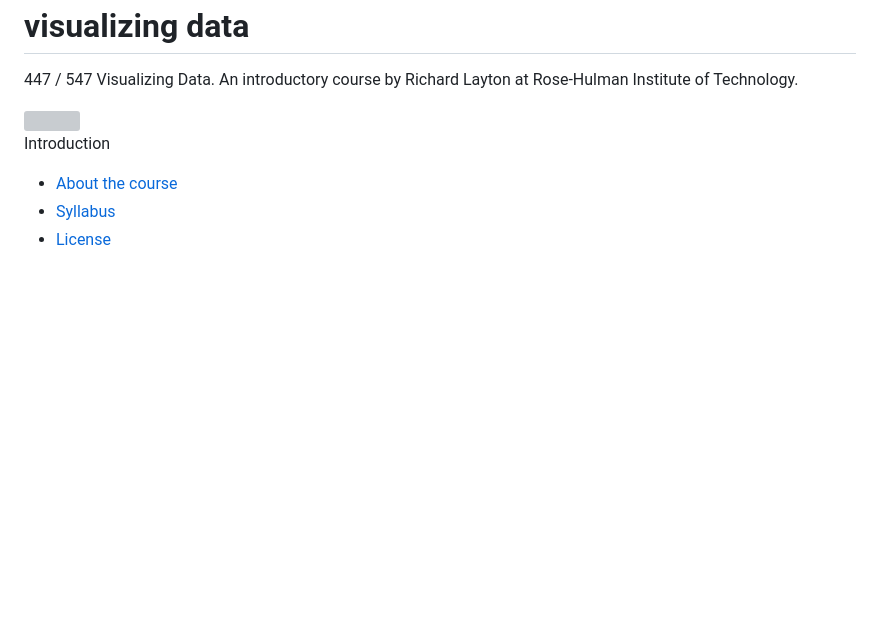
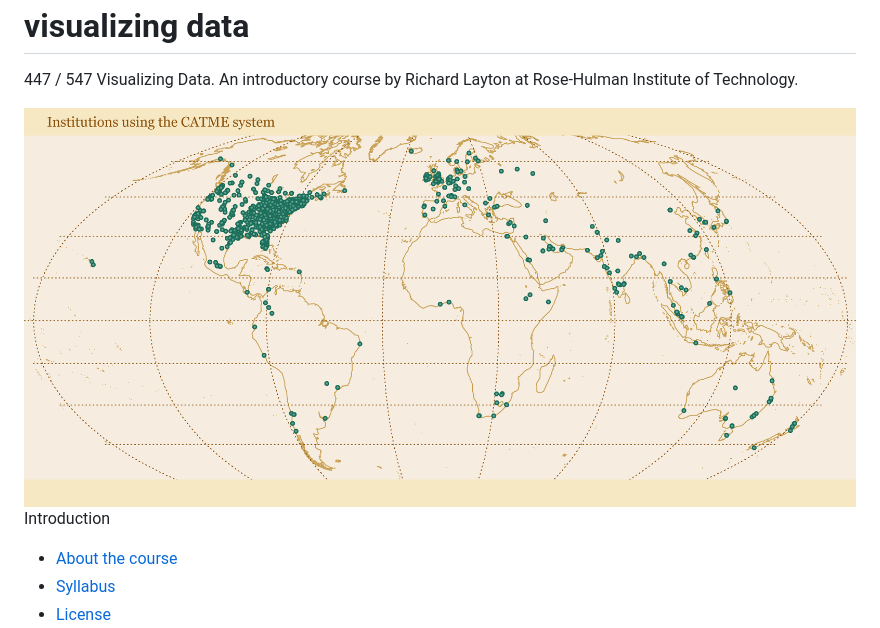
Before and after one commit to graphdr/visualizing-data, a Markdown page: README.md, the part around the change. Drawn GitHub-style; pictures changed too: resources/World2.png (added); blank space fills up the shorter version; grey boxes are pictures that could not be loaded.

Commit message:
add catme map

```diff
--- a/README.md
+++ b/README.md
@@ -4,7 +4,7 @@ visualizing data
 447 / 547 Visualizing Data. An introductory course by Richard Layton at
 Rose-Hulman Institute of Technology.
 
-<img src="resources/World.png" width="100%" />
+<img src="resources/World2.png" width="100%" />
 
 Introduction
 
```
